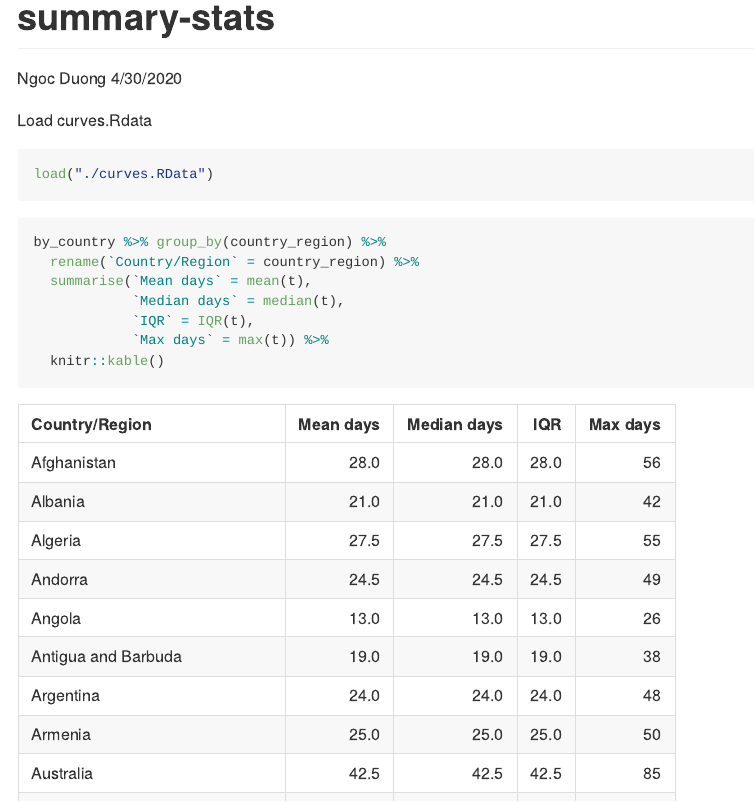
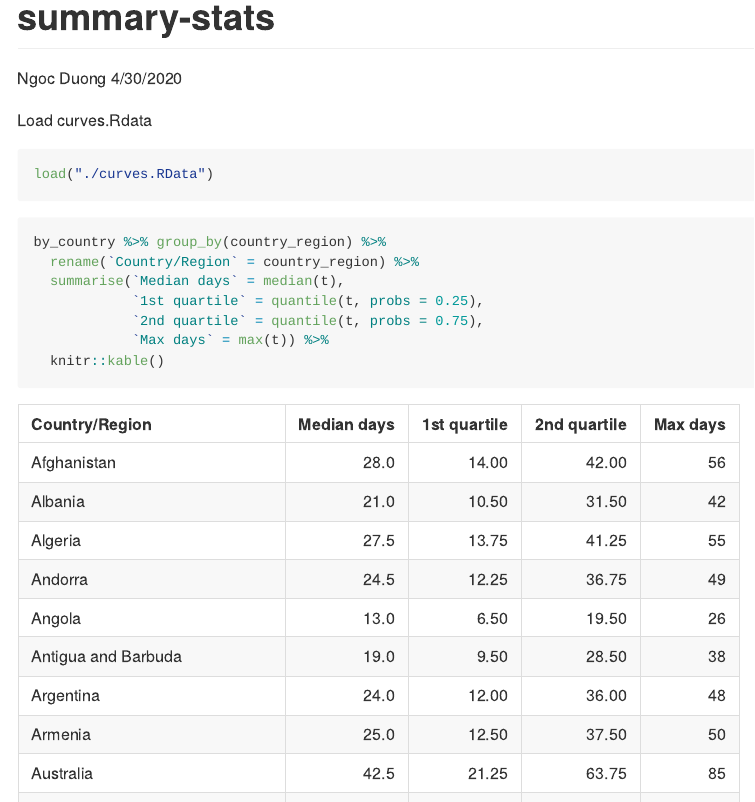
Before and after one commit to ngduong/COVID-19-analysis, an R Markdown document (summary_stats.Rmd): the page in a window 1100 px wide, from its top. The pictures show the output file summary_stats.md that the author committed with the source, drawn offline in the style of GitHub.

Commit message:
summary stats

````diff
--- a/summary_stats.Rmd
+++ b/summary_stats.Rmd
@@ -2,7 +2,7 @@
 title: "summary-stats"
 author: "Ngoc Duong"
 date: "4/30/2020"
-output: github_document
+output: pdf_document
 editor_options:
   chunk_output_type: console
 ---
@@ -22,9 +22,9 @@ load("./curves.RData")
 ```{r}
 by_country %>% group_by(country_region) %>%
   rename(`Country/Region` = country_region) %>%
-  summarise(`Mean days` = mean(t),
-            `Median days` = median(t),
-            `IQR` = IQR(t),
+  summarise(`Median days` = median(t),
+            `1st quartile` = quantile(t, probs = 0.25),
+            `2nd quartile` = quantile(t, probs = 0.75),
             `Max days` = max(t)) %>%
   knitr::kable()
 ```
````
Also changed, not shown: summary_stats.md, summary_stats.pdf (added).
